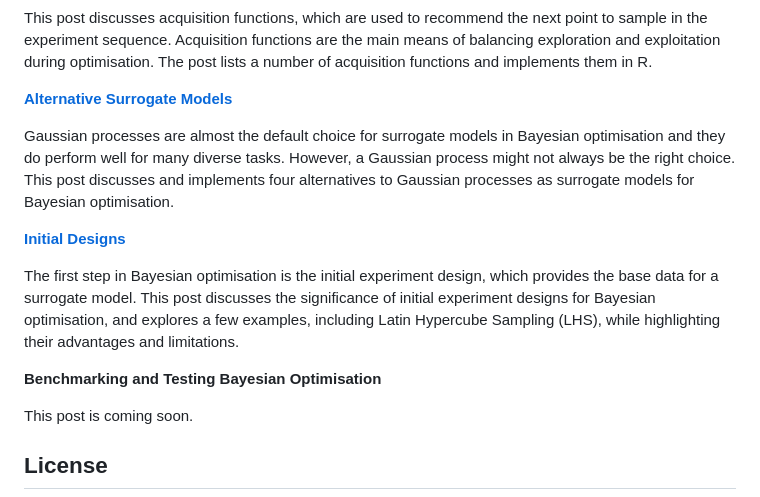
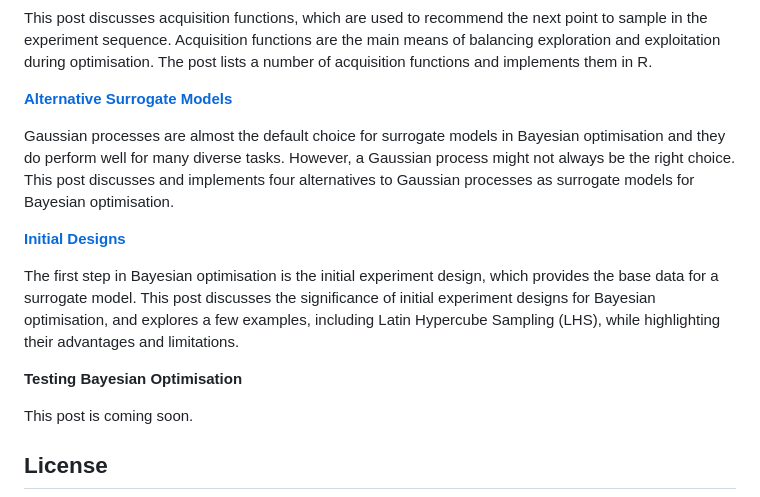
Before and after one commit to AnHosu/bayes-opt, a Markdown page: README.md, the part around the change printed below. GitHub-like rendering.

```diff
--- a/README.md
+++ b/README.md
@@ -39,7 +39,7 @@ Gaussian processes are almost the default choice for surrogate models in Bayesia
 The first step in Bayesian optimisation is the initial experiment design, which provides the base data for a surrogate model. This post discusses the significance of initial experiment designs for Bayesian optimisation, and explores a few examples, including Latin Hypercube Sampling (LHS), while highlighting their advantages and limitations.
 
 
-**Benchmarking and Testing Bayesian Optimisation**
+**Testing Bayesian Optimisation**
 
 This post is coming soon.
 
```
Also changed, not shown: other parts of README.md (+1 -1 lines).
